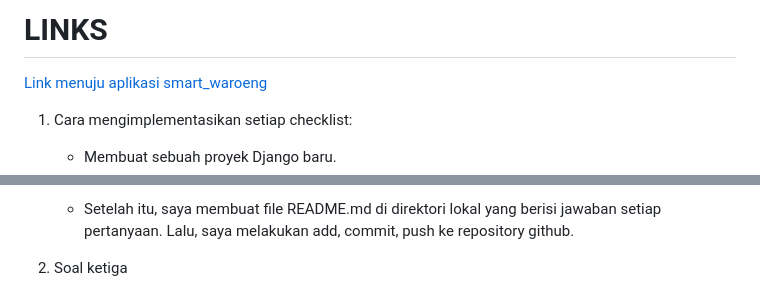
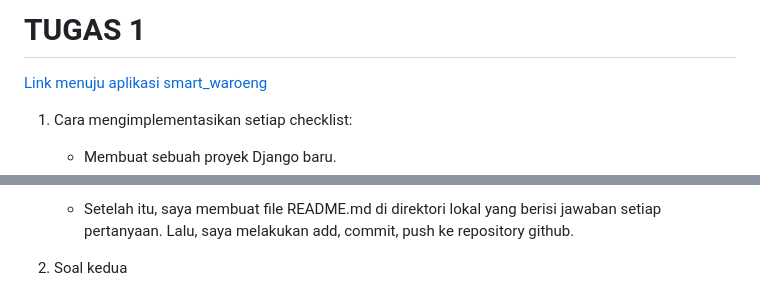
Before and after one commit to syifakaffa/smart-waroeng, a Markdown page: README.md, 2 parts joined by grey strips. Rendered like a GitHub page.

```diff
--- a/README.md
+++ b/README.md
@@ -1,4 +1,4 @@
-# LINKS
+# TUGAS 1
 
 [Link menuju aplikasi smart_waroeng](https://smart-waroeng.adaptable.app) <br>
 
@@ -43,4 +43,4 @@
     * Setelah itu, saya membuat file README.md di direktori lokal yang berisi jawaban setiap pertanyaan. Lalu, saya melakukan add, commit, push ke repository github.
 
 
-2. Soal ketiga
+2. Soal kedua
```
